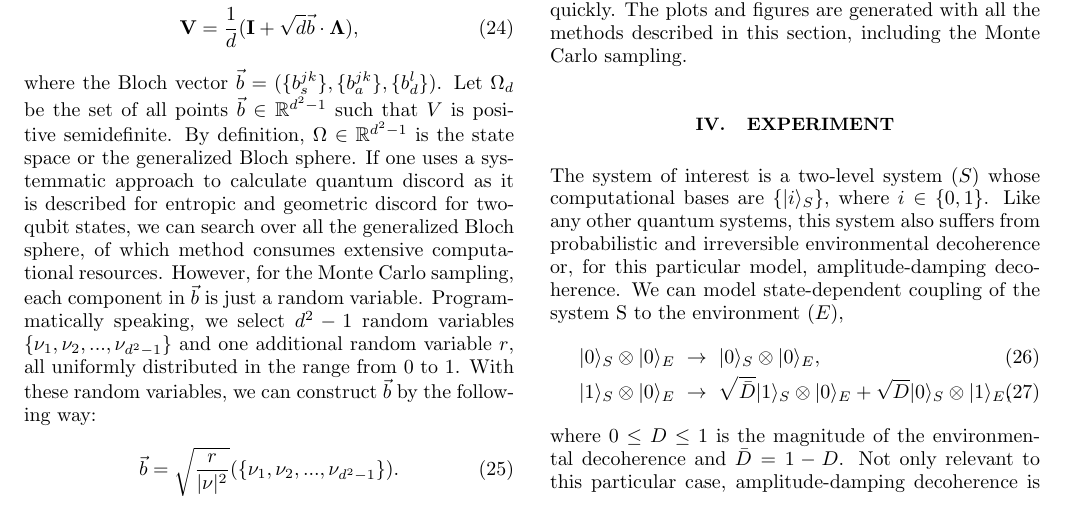
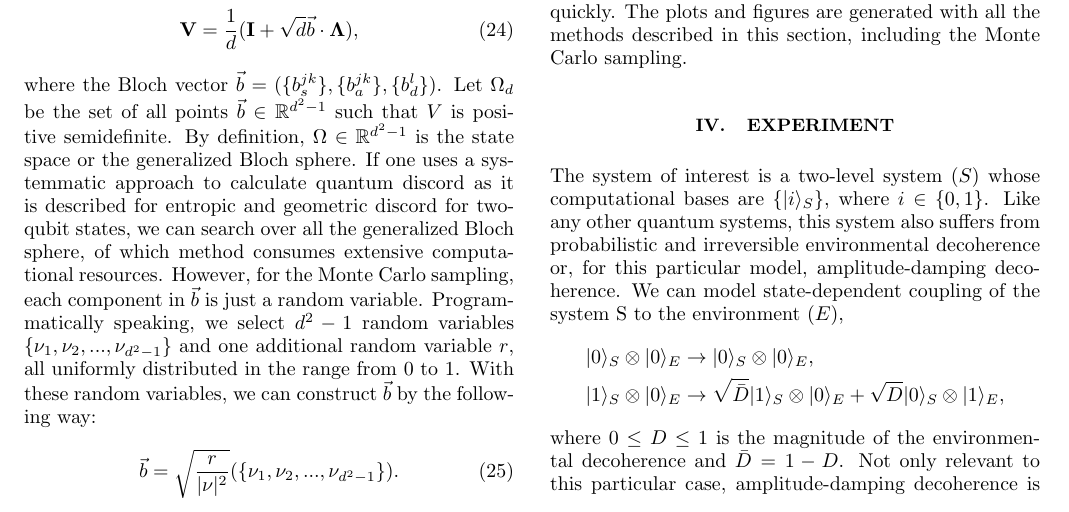
Before and after one commit to jiwonyune/quantum_discord, a LaTeX paper (main.tex): part of page 4 of 8, cut so that both start at the same text. Compiled offline with pdfLaTeX.

Commit message:
some minor corrections

```diff
--- a/main.tex
+++ b/main.tex
@@ -319,10 +319,10 @@ iii) $(d-1)$ diagonal Gell-Mann matrices
 
 \section{Experiment}
 \noindent The system of interest is a two-level system ($S$) whose computational bases are $\{|i\rangle_S\}$, where $i \in \{0,1\}$. Like any other quantum systems, this system also suffers from probabilistic and irreversible environmental decoherence or, for this particular model, amplitude-damping decoherence. We can model state-dependent coupling of the system S to the environment ($E$),
-\begin{eqnarray}
-|0\rangle_S \otimes |0\rangle_E  & \rightarrow & |0\rangle_S \otimes |0\rangle_E \text{,} \\
-|1\rangle_S \otimes |0\rangle_E  & \rightarrow & \sqrt{\bar{D}} |1\rangle_S \otimes |0\rangle_E + \sqrt{D} |0\rangle_S \otimes |1\rangle_E \text{,}
-\end{eqnarray}
+\begin{align*}
+|0\rangle_S \otimes |0\rangle_E  & \rightarrow  |0\rangle_S \otimes |0\rangle_E \text{,} \\
+|1\rangle_S \otimes |0\rangle_E  & \rightarrow  \sqrt{\bar{D}} |1\rangle_S \otimes |0\rangle_E + \sqrt{D} |0\rangle_S \otimes |1\rangle_E \text{,}
+\end{align*}
 \noindent where $0 \le D \le 1$ is the magnitude of the environmental decoherence and $\bar{D}=1-D$. Not only relevant to this particular case, amplitude-damping decoherence is a widely used model for various qubit systems, including examples such as zero-temperature energy relaxation for the superconducting qubit, photon loss for the vacuum single-photon qubit, and spontaneous decay for the atomic energy level qubit.
 
 The experiment considers a quantum communication scenario depicted in the following, as shown in fig. $\ref{fig:scheme}$. Alice prepares a two-qubit correlated state $|\Phi\rangle$,
```
Also changed, not shown: main.pdf, 2 other files.
